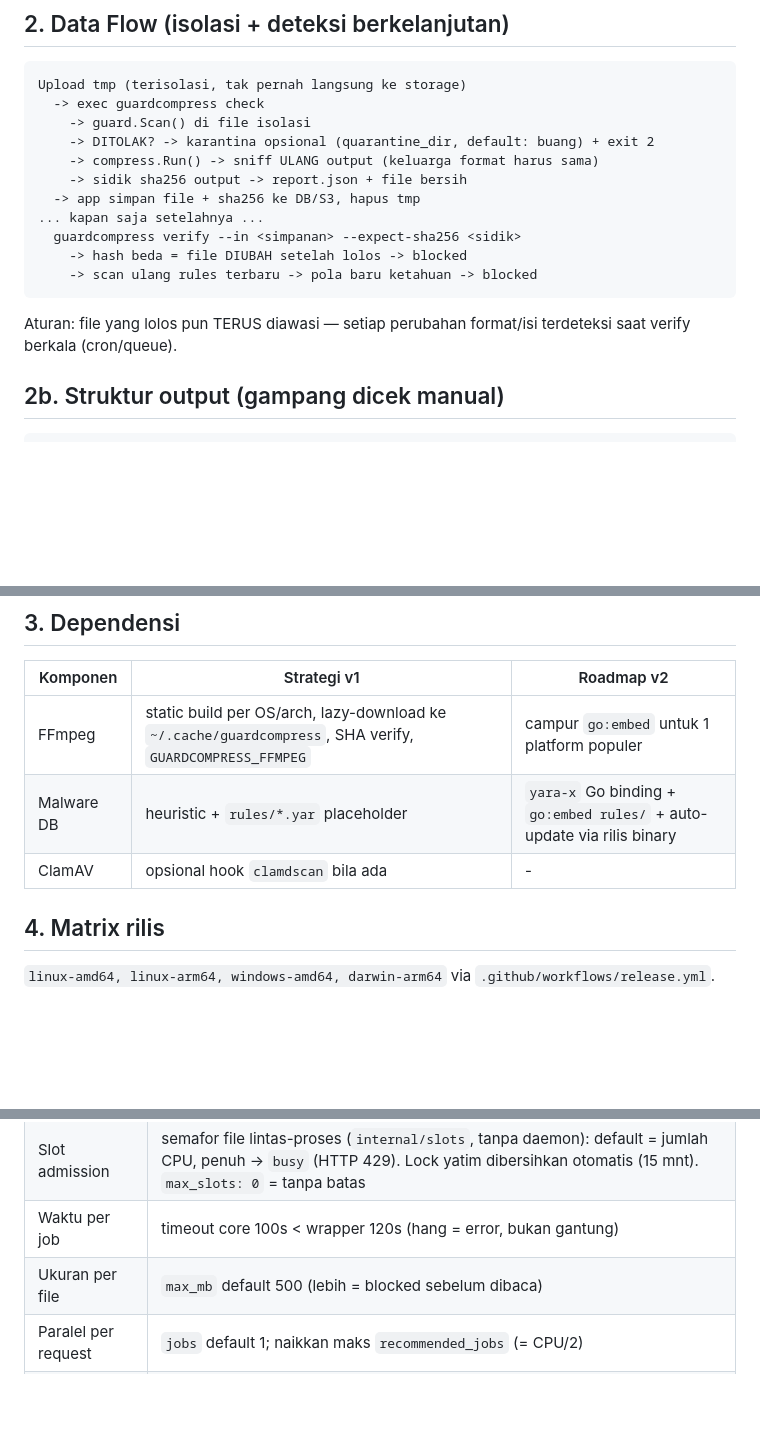
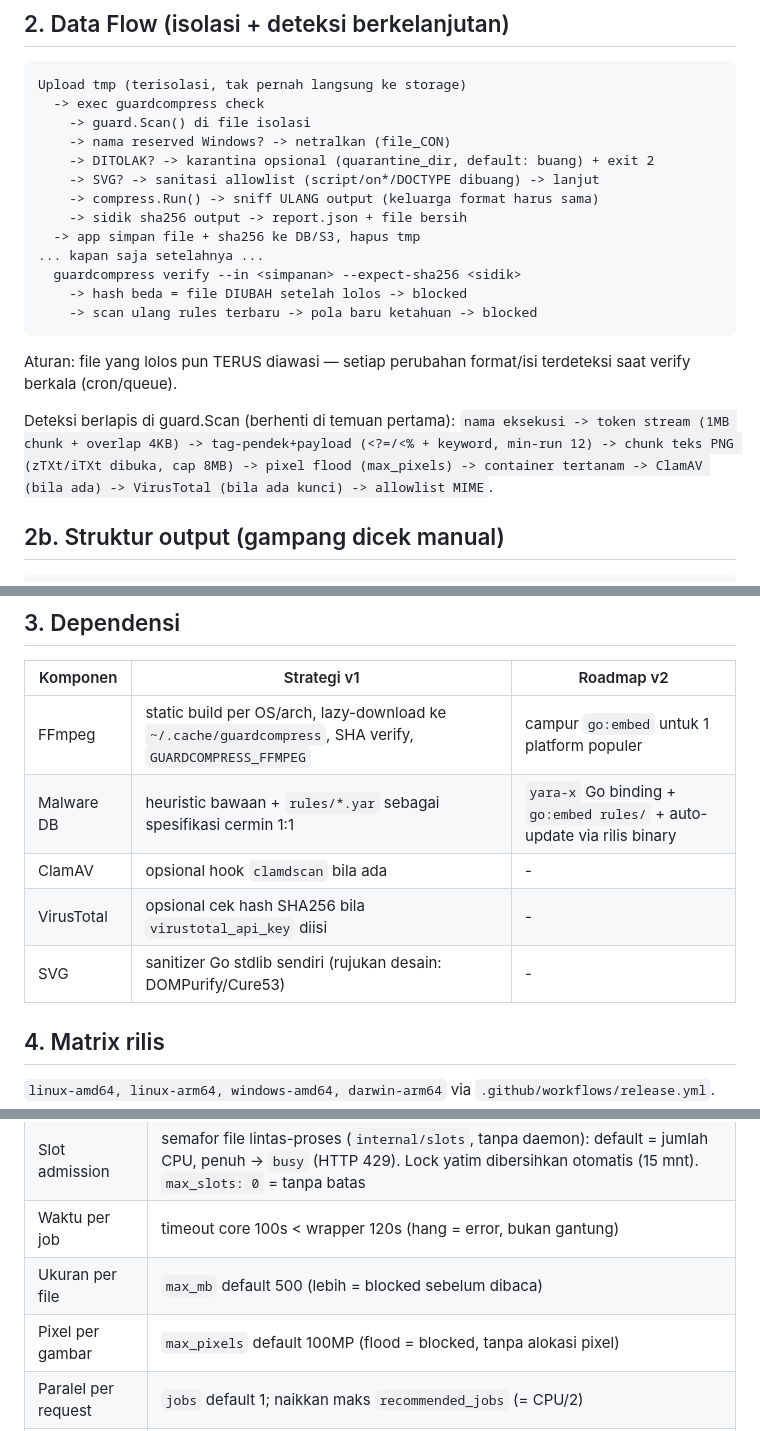
Before and after one commit to NTI-Nova-Teknologi-Inovatif/guardcompress, a Markdown page: docs/ARCHITECTURE.md, 3 parts joined by grey strips. Drawn GitHub-style; blank space fills up the shorter version.

Commit message:
docs: ARCHITECTURE sinkron fitur baru

````diff
--- a/docs/ARCHITECTURE.md
+++ b/docs/ARCHITECTURE.md
@@ -11,7 +11,9 @@
 Upload tmp (terisolasi, tak pernah langsung ke storage)
   -> exec guardcompress check
     -> guard.Scan() di file isolasi
+    -> nama reserved Windows? -> netralkan (file_CON)
     -> DITOLAK? -> karantina opsional (quarantine_dir, default: buang) + exit 2
+    -> SVG? -> sanitasi allowlist (script/on*/DOCTYPE dibuang) -> lanjut
     -> compress.Run() -> sniff ULANG output (keluarga format harus sama)
     -> sidik sha256 output -> report.json + file bersih
   -> app simpan file + sha256 ke DB/S3, hapus tmp
@@ -22,6 +24,13 @@ Upload tmp (terisolasi, tak pernah langsung ke storage)
 ```
 Aturan: file yang lolos pun TERUS diawasi — setiap perubahan format/isi
 terdeteksi saat verify berkala (cron/queue).
+
+Deteksi berlapis di guard.Scan (berhenti di temuan pertama):
+`nama eksekusi -> token stream (1MB chunk + overlap 4KB) ->
+tag-pendek+payload (<?=/<% + keyword, min-run 12) -> chunk teks PNG
+(zTXt/iTXt dibuka, cap 8MB) -> pixel flood (max_pixels) ->
+container tertanam -> ClamAV (bila ada) -> VirusTotal (bila ada kunci)
+-> allowlist MIME`.
 
 ## 2b. Struktur output (gampang dicek manual)
 ```
@@ -37,8 +46,10 @@ Contoh: `evil.mp4.php` -> `evil_mp4_php.mp4`, `../../etc/passwd` -> `passwd.bin`
 | Komponen | Strategi v1 | Roadmap v2 |
 |---|---|---|
 | FFmpeg | static build per OS/arch, lazy-download ke `~/.cache/guardcompress`, SHA verify, `GUARDCOMPRESS_FFMPEG` | campur `go:embed` untuk 1 platform populer |
-| Malware DB | heuristic + `rules/*.yar` placeholder | `yara-x` Go binding + `go:embed rules/` + auto-update via rilis binary |
+| Malware DB | heuristic bawaan + `rules/*.yar` sebagai spesifikasi cermin 1:1 | `yara-x` Go binding + `go:embed rules/` + auto-update via rilis binary |
 | ClamAV | opsional hook `clamdscan` bila ada | - |
+| VirusTotal | opsional cek hash SHA256 bila `virustotal_api_key` diisi | - |
+| SVG | sanitizer Go stdlib sendiri (rujukan desain: DOMPurify/Cure53) | - |
 
 ## 4. Matrix rilis
 `linux-amd64, linux-arm64, windows-amd64, darwin-arm64` via `.github/workflows/release.yml`.
@@ -71,6 +82,7 @@ Rem berlapis (lihat `doctor`: `cpu_count`, `recommended_jobs`):
 | Slot admission | semafor file lintas-proses (`internal/slots`, tanpa daemon): default = jumlah CPU, penuh → `busy` (HTTP 429). Lock yatim dibersihkan otomatis (15 mnt). `max_slots: 0` = tanpa batas |
 | Waktu per job | timeout core 100s < wrapper 120s (hang = error, bukan gantung) |
 | Ukuran per file | `max_mb` default 500 (lebih = blocked sebelum dibaca) |
+| Pixel per gambar | `max_pixels` default 100MP (flood = blocked, tanpa alokasi pixel) |
 | Paralel per request | `jobs` default 1; naikkan maks `recommended_jobs` (= CPU/2) |
 | Paralel antar worker | contoh queue dibatasi (`concurrency: 2`, `--concurrency=2`, Horizon maxProcesses) |
 | Video berat | wajib lewat queue (`examples/`), jangan di request HTTP langsung |
````
